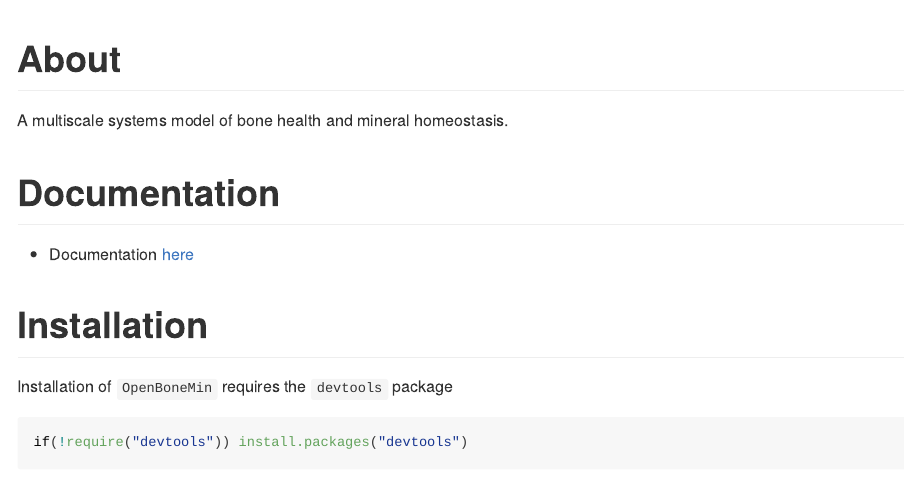
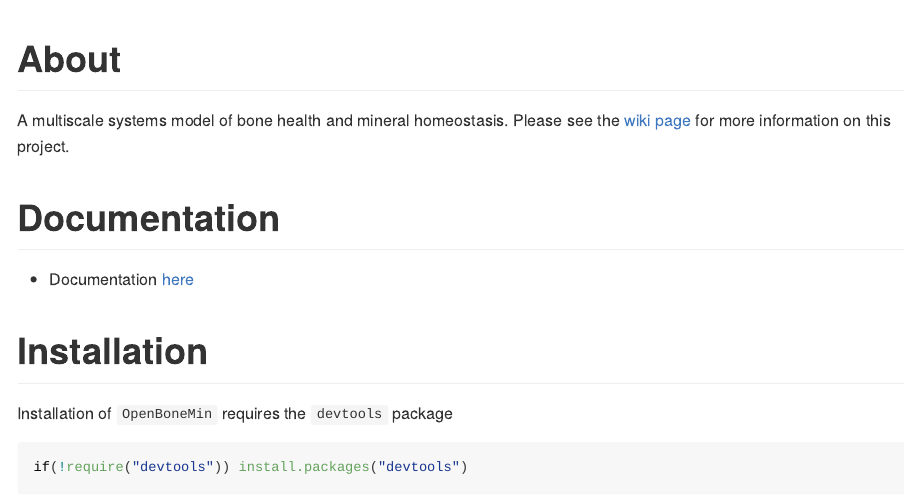
Before and after one commit to metrumresearchgroup/OpenBoneMin, an R Markdown document (README.Rmd): the page in a window 1100 px wide, from its top. The pictures show the output file README.md that the author committed with the source, drawn offline in the style of GitHub.

Commit message:
liked to the Wiki on README.md

````diff
--- a/README.Rmd
+++ b/README.Rmd
@@ -10,7 +10,8 @@ knitr::opts_chunk$set(fig.path="inst/img/README-", comment='.', message=FALSE)
 ```
 
 # About
-A multiscale systems model of bone health and mineral homeostasis.
+A multiscale systems model of bone health and mineral homeostasis.  Please
+see the [wiki page](https://github.com/metrumresearchgroup/OpenBoneMin/wiki) for more information on this project.
 
 # Documentation
 - Documentation [here](vignettes/modeldoc.Rmd)
````
Also changed, not shown: README.md.
